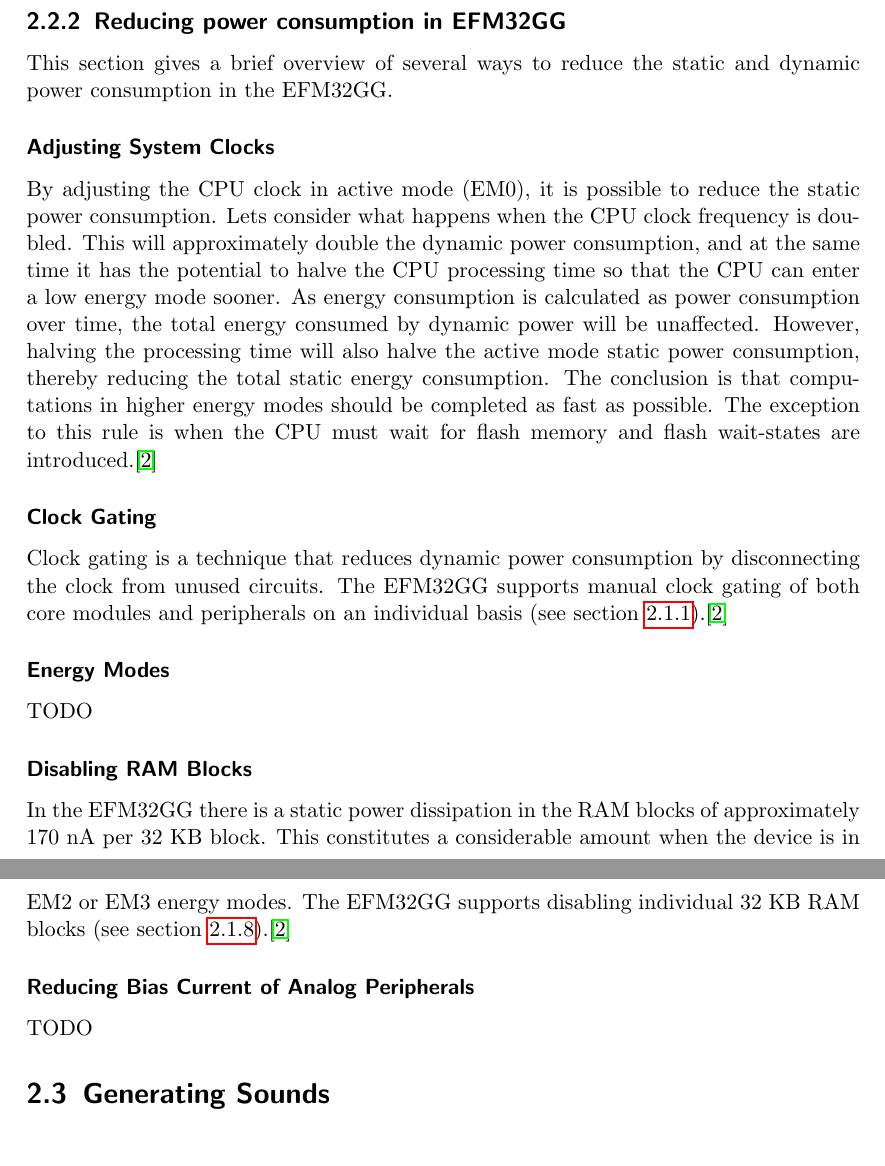
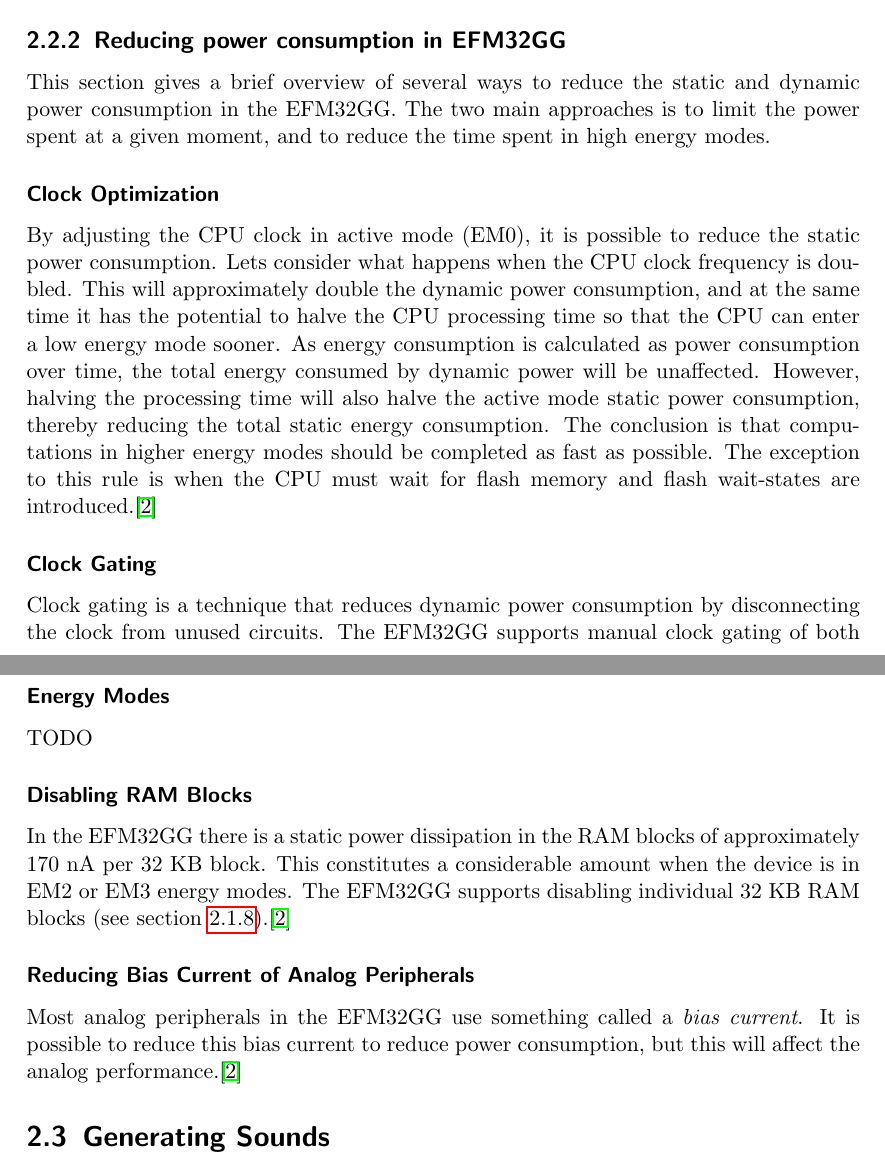
Before and after one commit to jonatanl/TDT4258, a LaTeX problem sheet (exercise2/report/main.tex, which reads exercise2/report/content/02-background.tex): two parts of pages 7 and 8 of 12, joined at a grey line, cut so that both start at the same text. Compiled offline with pdfLaTeX.

Commit message:
Expanded section "Energy optimization"

```diff
--- a/exercise2/report/content/02-background.tex
+++ b/exercise2/report/content/02-background.tex
@@ -88,9 +90,10 @@
 %In the course literature, two strategies for power management are described: \emph{dynamic} and \emph{static}. It is important to note that these bear no direct relation to static and dynamic power dissipation.
 
 \subsection{Reducing power consumption in EFM32GG}
-This section gives a brief overview of several ways to reduce the static and dynamic power consumption in the EFM32GG.
+This section gives a brief overview of several ways to reduce the static and dynamic power consumption in the EFM32GG. The two main approaches is to limit the power spent at a given moment, and to reduce the time spent in high energy modes.
+% TODO: Read through chapter 3 in energy-optimization note and apply what's there to this section
 
-\subsubsection{Adjusting System Clocks}
+\subsubsection{Clock Optimization}
 By adjusting the CPU clock in active mode (EM0), it is possible to reduce the static power consumption. Lets consider what happens when the CPU clock frequency is doubled. This will approximately double the dynamic power consumption, and at the same time it has the potential to halve the CPU processing time so that the CPU can enter a low energy mode sooner. As energy consumption is calculated as power consumption over time, the total energy consumed by dynamic power will be unaffected. However, halving the processing time will also halve the active mode static power consumption, thereby reducing the total static energy consumption. The conclusion is that computations in higher energy modes should be completed as fast as possible. The exception to this rule is when the CPU must wait for flash memory and flash wait-states are introduced.\cite{efm32-energy-optimization}
 
 \subsubsection{Clock Gating}
@@ -103,7 +106,9 @@
 In the EFM32GG there is a static power dissipation in the RAM blocks of approximately 170 nA per 32 KB block. This constitutes a considerable amount when the device is in EM2 or EM3 energy modes. The EFM32GG supports disabling individual 32 KB RAM blocks (see section \ref{subsec:emu}).\cite{efm32-energy-optimization}
 
 \subsubsection{Reducing Bias Current of Analog Peripherals}
-TODO % TODO: See application note sec. 2.3, and EFM32GG-RM
+Most analog peripherals in the EFM32GG use something called a \emph{bias current}. It is possible to reduce this bias current to reduce power consumption, but this will affect the analog performance.\cite{efm32-energy-optimization}
+% TODO (maybe): Expand this section by explaining what a bias current is
+
 
 
 \section{Generating Sounds}
```
Also changed, not shown: exercise2/report/content/02-background.tex (2 more changed lines).
